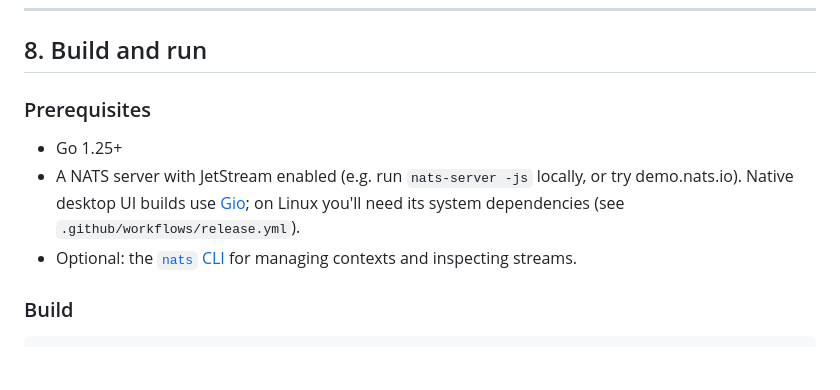
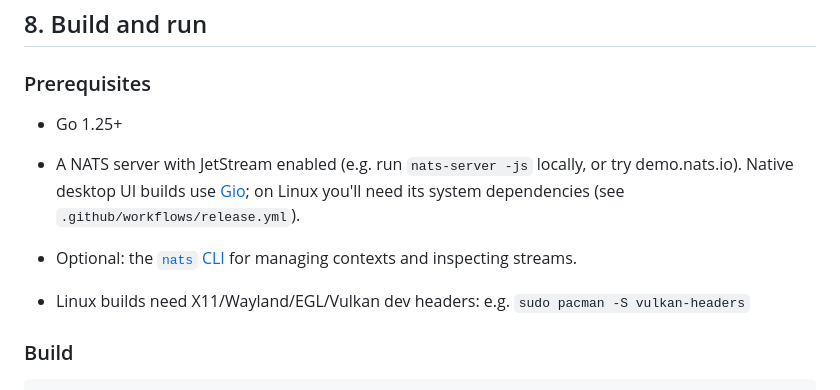
Before and after one commit to jnmoyne/jetris, a Markdown page: README.md, the part around the change. Rendered like a GitHub page; blank space fills up the shorter version.

Commit message:
Update README about Linux build
Signed-off-by: Jean-Noël Moyne <jnmoyne@gmail.com>

````diff
--- a/README.md
+++ b/README.md
@@ -313,6 +313,8 @@ All three are the same blackboard pattern with different subject schemes and col
 - A NATS server with JetStream enabled (e.g. run `nats-server -js` locally, or try demo.nats.io). Native desktop UI builds use [Gio](https://gioui.org); on Linux you'll need its system dependencies (see `.github/workflows/release.yml`).
 - Optional: the [`nats` CLI](https://github.com/nats-io/natscli) for managing contexts and inspecting streams.
 
+- Linux builds need X11/Wayland/EGL/Vulkan dev headers: e.g. `sudo pacman -S vulkan-headers`
+
 ### Build
 
 ```sh
````
